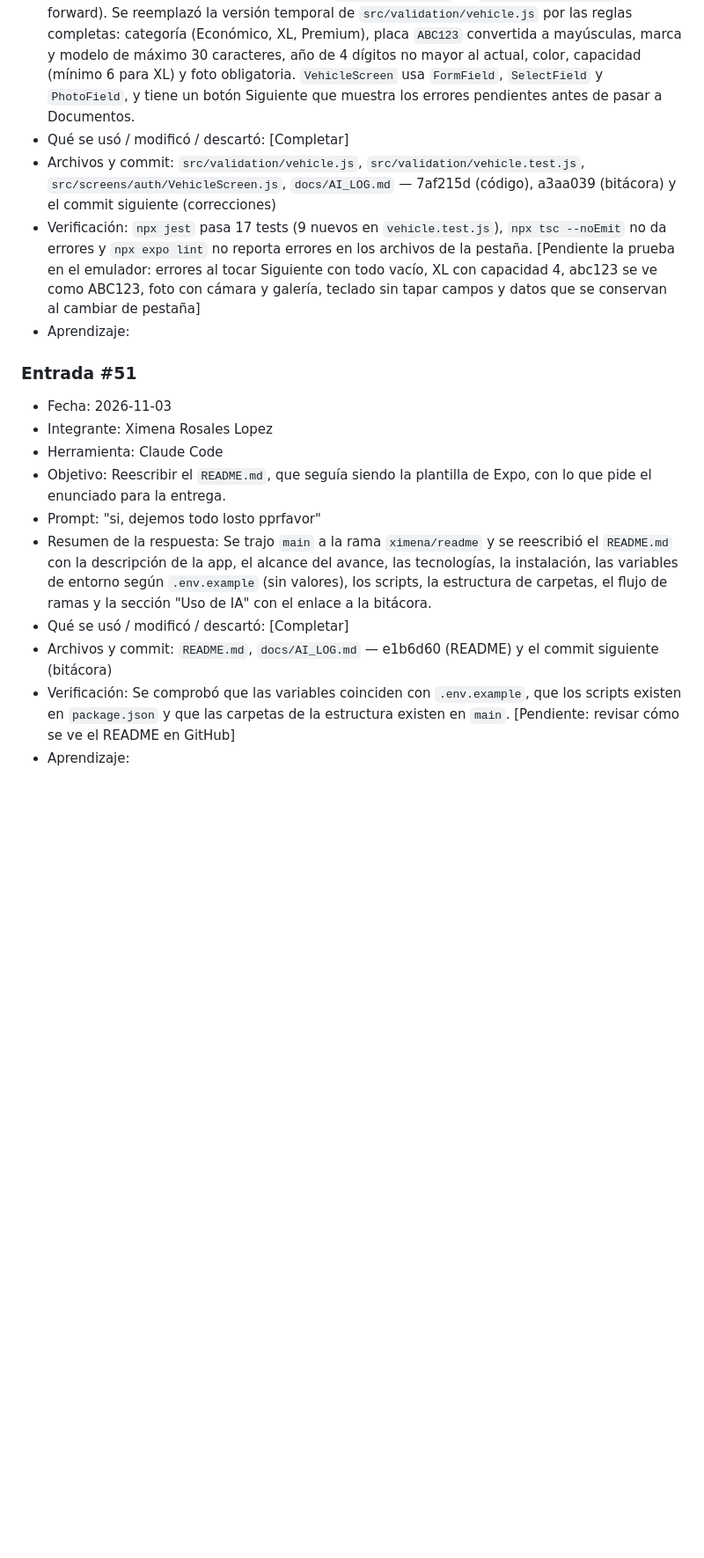
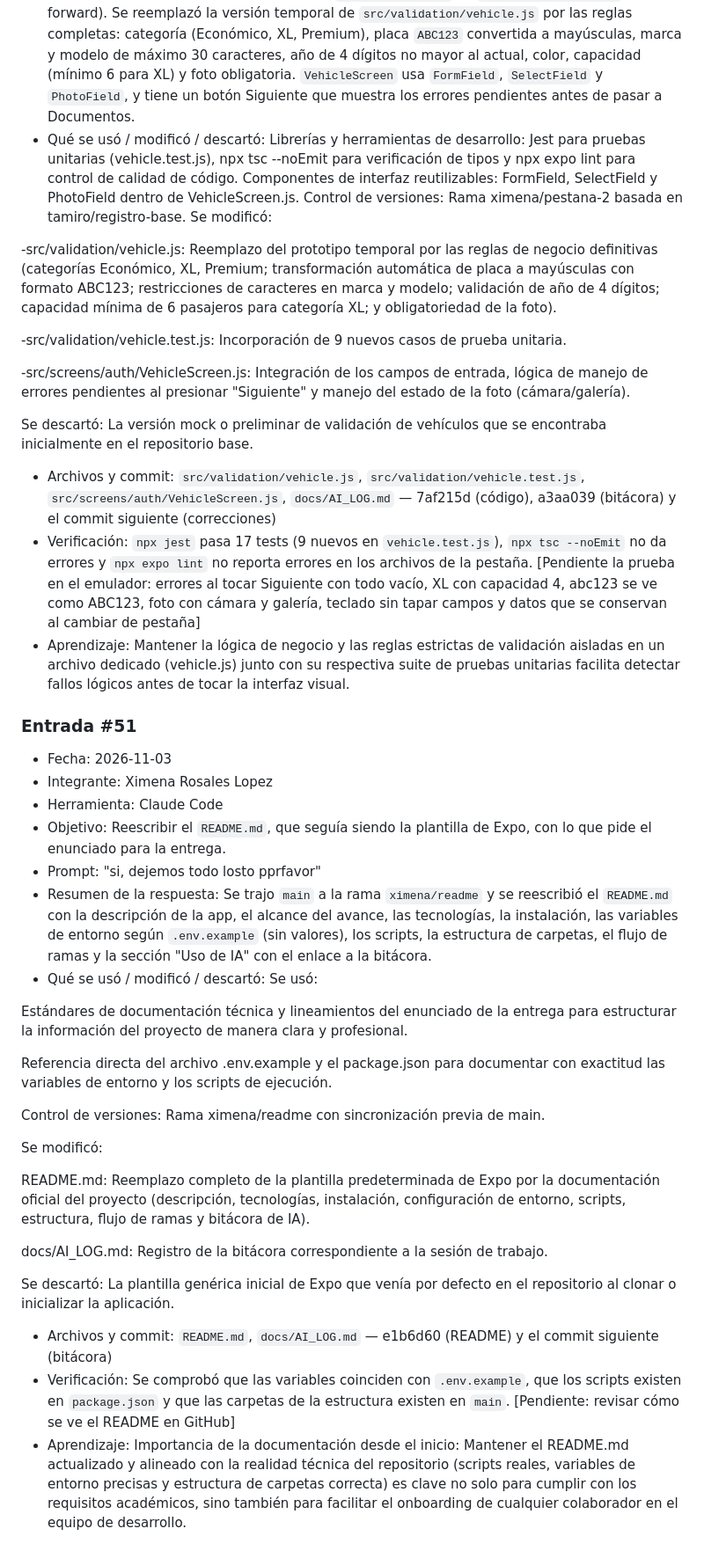
Before and after one commit to Predakin117/UberClone, a Markdown page: docs/AI_LOG.md, the part around the change. Shown at 88% size. Rendered like a GitHub page; blank space fills up the shorter version.

Commit message:
docs: complete AI log entries #50 and #51

```diff
--- a/docs/AI_LOG.md
+++ b/docs/AI_LOG.md
@@ -109,10 +109,19 @@ Verificación: `npm test` (tests de `src/config/pricing.test.js`). [Completar co
 - Objetivo: Completar la pestaña 2 del registro (Vehículo) con todos los campos y validaciones del enunciado.
 - Prompt: "voy a empezar hacer la pestaña 2"
 - Resumen de la respuesta: Se basó la rama `ximena/pestana-2` en `tamiro/registro-base` (fast-forward). Se reemplazó la versión temporal de `src/validation/vehicle.js` por las reglas completas: categoría (Económico, XL, Premium), placa `ABC123` convertida a mayúsculas, marca y modelo de máximo 30 caracteres, año de 4 dígitos no mayor al actual, color, capacidad (mínimo 6 para XL) y foto obligatoria. `VehicleScreen` usa `FormField`, `SelectField` y `PhotoField`, y tiene un botón Siguiente que muestra los errores pendientes antes de pasar a Documentos.
-- Qué se usó / modificó / descartó: [Completar]
+- Qué se usó / modificó / descartó: Librerías y herramientas de desarrollo: Jest para pruebas unitarias (vehicle.test.js), npx tsc --noEmit para verificación de tipos y npx expo lint para control de calidad de código. Componentes de interfaz reutilizables: FormField, SelectField y PhotoField dentro de VehicleScreen.js. Control de versiones: Rama ximena/pestana-2 basada en tamiro/registro-base. Se modificó:
+
+-src/validation/vehicle.js: Reemplazo del prototipo temporal por las reglas de negocio definitivas (categorías Económico, XL, Premium; transformación automática de placa a mayúsculas con formato ABC123; restricciones de caracteres en marca y modelo; validación de año de 4 dígitos; capacidad mínima de 6 pasajeros para categoría XL; y obligatoriedad de la foto).
+
+-src/validation/vehicle.test.js: Incorporación de 9 nuevos casos de prueba unitaria.
+
+-src/screens/auth/VehicleScreen.js: Integración de los campos de entrada, lógica de manejo de errores pendientes al presionar "Siguiente" y manejo del estado de la foto (cámara/galería).
+
+Se descartó: La versión mock o preliminar de validación de vehículos que se encontraba inicialmente en el repositorio base.
+
 - Archivos y commit: `src/validation/vehicle.js`, `src/validation/vehicle.test.js`, `src/screens/auth/VehicleScreen.js`, `docs/AI_LOG.md` — 7af215d (código), a3aa039 (bitácora) y el commit siguiente (correcciones)
 - Verificación: `npx jest` pasa 17 tests (9 nuevos en `vehicle.test.js`), `npx tsc --noEmit` no da errores y `npx expo lint` no reporta errores en los archivos de la pestaña. [Pendiente la prueba en el emulador: errores al tocar Siguiente con todo vacío, XL con capacidad 4, abc123 se ve como ABC123, foto con cámara y galería, teclado sin tapar campos y datos que se conservan al cambiar de pestaña]
-- Aprendizaje:
+- Aprendizaje: Mantener la lógica de negocio y las reglas estrictas de validación aisladas en un archivo dedicado (vehicle.js) junto con su respectiva suite de pruebas unitarias facilita detectar fallos lógicos antes de tocar la interfaz visual.
 
 ### Entrada #51
 
@@ -122,7 +131,22 @@ Verificación: `npm test` (tests de `src/config/pricing.test.js`). [Completar co
 - Objetivo: Reescribir el `README.md`, que seguía siendo la plantilla de Expo, con lo que pide el enunciado para la entrega.
 - Prompt: "si, dejemos todo losto pprfavor"
 - Resumen de la respuesta: Se trajo `main` a la rama `ximena/readme` y se reescribió el `README.md` con la descripción de la app, el alcance del avance, las tecnologías, la instalación, las variables de entorno según `.env.example` (sin valores), los scripts, la estructura de carpetas, el flujo de ramas y la sección "Uso de IA" con el enlace a la bitácora.
-- Qué se usó / modificó / descartó: [Completar]
+- Qué se usó / modificó / descartó: Se usó:
+
+Estándares de documentación técnica y lineamientos del enunciado de la entrega para estructurar la información del proyecto de manera clara y profesional.
+
+Referencia directa del archivo .env.example y el package.json para documentar con exactitud las variables de entorno y los scripts de ejecución.
+
+Control de versiones: Rama ximena/readme con sincronización previa de main.
+
+Se modificó:
+
+README.md: Reemplazo completo de la plantilla predeterminada de Expo por la documentación oficial del proyecto (descripción, tecnologías, instalación, configuración de entorno, scripts, estructura, flujo de ramas y bitácora de IA).
+
+docs/AI_LOG.md: Registro de la bitácora correspondiente a la sesión de trabajo.
+
+Se descartó: La plantilla genérica inicial de Expo que venía por defecto en el repositorio al clonar o inicializar la aplicación.
+
 - Archivos y commit: `README.md`, `docs/AI_LOG.md` — e1b6d60 (README) y el commit siguiente (bitácora)
 - Verificación: Se comprobó que las variables coinciden con `.env.example`, que los scripts existen en `package.json` y que las carpetas de la estructura existen en `main`. [Pendiente: revisar cómo se ve el README en GitHub]
-- Aprendizaje:
+- Aprendizaje: Importancia de la documentación desde el inicio: Mantener el README.md actualizado y alineado con la realidad técnica del repositorio (scripts reales, variables de entorno precisas y estructura de carpetas correcta) es clave no solo para cumplir con los requisitos académicos, sino también para facilitar el onboarding de cualquier colaborador en el equipo de desarrollo.
```
